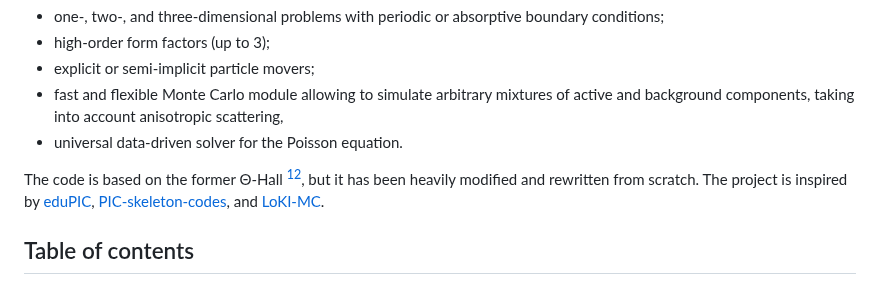
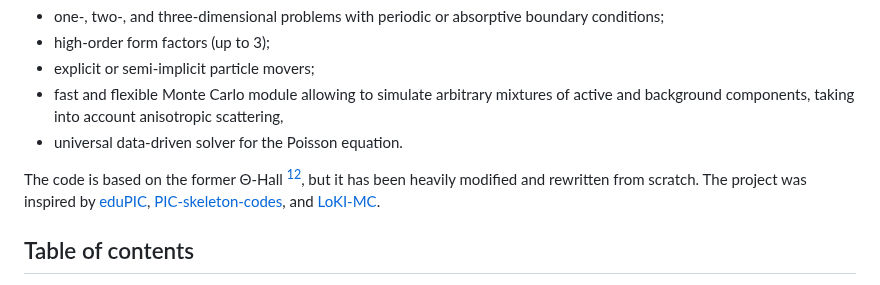
Before and after one commit to ChernyshevT/LTPLib_project, a Markdown page: README.md, the part around one of its changes. Drawn GitHub-style.

```diff
--- a/README.md
+++ b/README.md
@@ -17,7 +17,7 @@ Features:
 - universal data-driven solver for the Poisson equation.
 
 The code is based on the former Θ-Hall [^chernyshev2019][^chernyshev2022], but it has been heavily modified and rewritten from scratch.
-The project is inspired by [eduPIC](https://github.com/donkozoltan/eduPIC),
+The project was inspired by [eduPIC](https://github.com/donkozoltan/eduPIC),
 [PIC-skeleton-codes](https://github.com/UCLA-Plasma-Simulation-Group/PIC-skeleton-codes),
 and [LoKI-MC](https://github.com/IST-Lisbon/LoKI-MC).
 
```
Also changed, not shown: other parts of README.md (+25 -25 lines).
